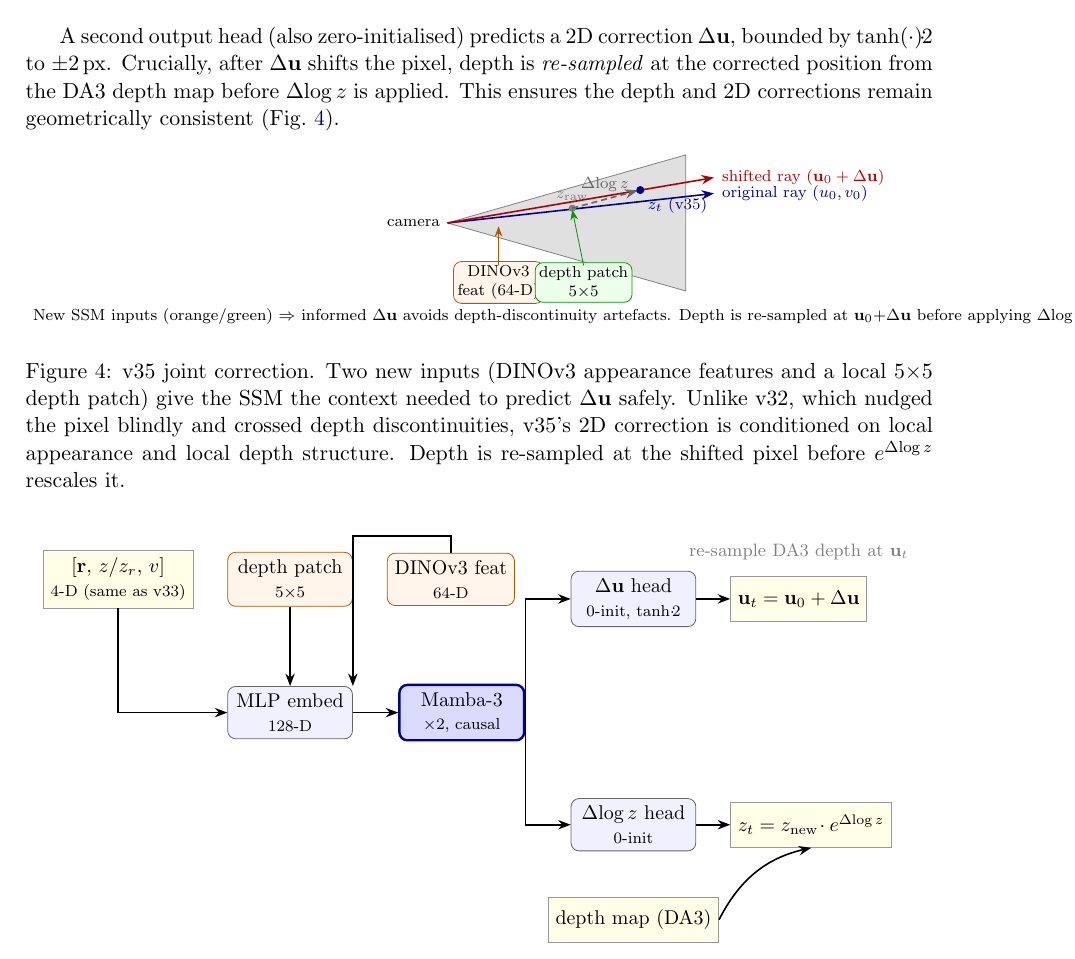
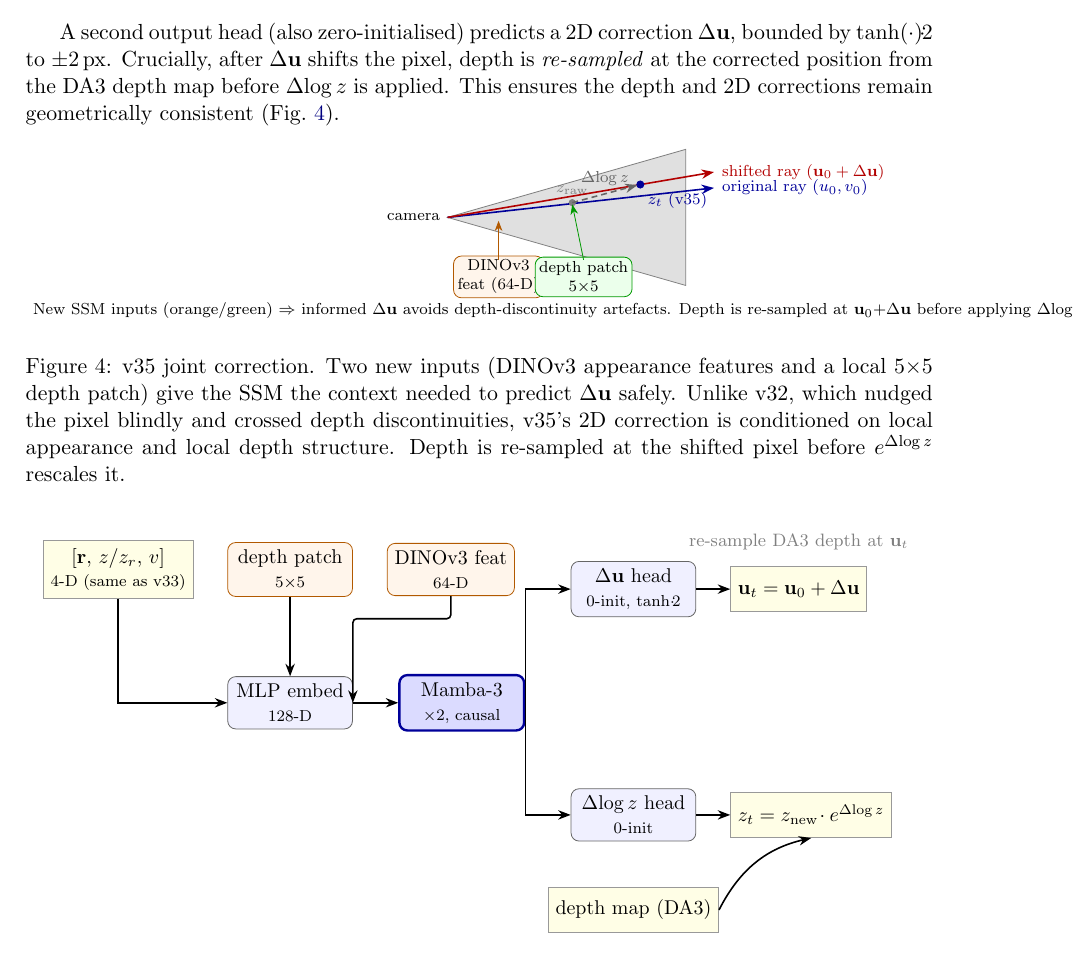
Before and after one commit to MasahiroOgawa/largescale3Dreconstruction_using_SSM, a LaTeX document (doc/vmamba3_3dpointtrack/vmamba3_3dpointtrack.tex): part of page 4 of 11 before the commit and part of page 4 of 10 after it, cut so that both start at the same text. Compiled offline with pdfLaTeX.

Commit message:
fix(fig:v35-arch): clean down-left-down arrow routing for DINOv3 feat
Replace ugly up-then-down path with a proper 3-segment route:
dino.south → down 4mm → left to emb.east x → down into emb.east
Uses `coordinate (aux)` + `aux -| emb.east` to stay on right angles.
Adds rounded corners=2pt for smooth bends.

Co-Authored-By: Claude Sonnet 4.6 <noreply@anthropic.com>

```diff
--- a/doc/vmamba3_3dpointtrack/vmamba3_3dpointtrack.tex
+++ b/doc/vmamba3_3dpointtrack/vmamba3_3dpointtrack.tex
@@ -301,7 +301,8 @@ Depth is re-sampled at the shifted pixel before $e^{\Delta\!\log z}$ rescales it
   % ── arrows ────────────────────────────────────────────────────────
   \draw[arr] (in1.south)   |- (emb.west);
   \draw[arr] (patch.south) -- (emb.north);
-  \draw[arr] (dino.north)  -- ++(0,3mm) -| (emb.north east);
+  \draw[arr,rounded corners=2pt] (dino.south) -- ++(0,-4mm) coordinate (aux)
+    -- (aux -| emb.east) -- (emb.east);
   \draw[arr] (emb) -- (ssm);
   \draw[arr] (ssm.east) |- (duv.west);
   \draw[arr] (ssm.east) |- (dz.west);
```
